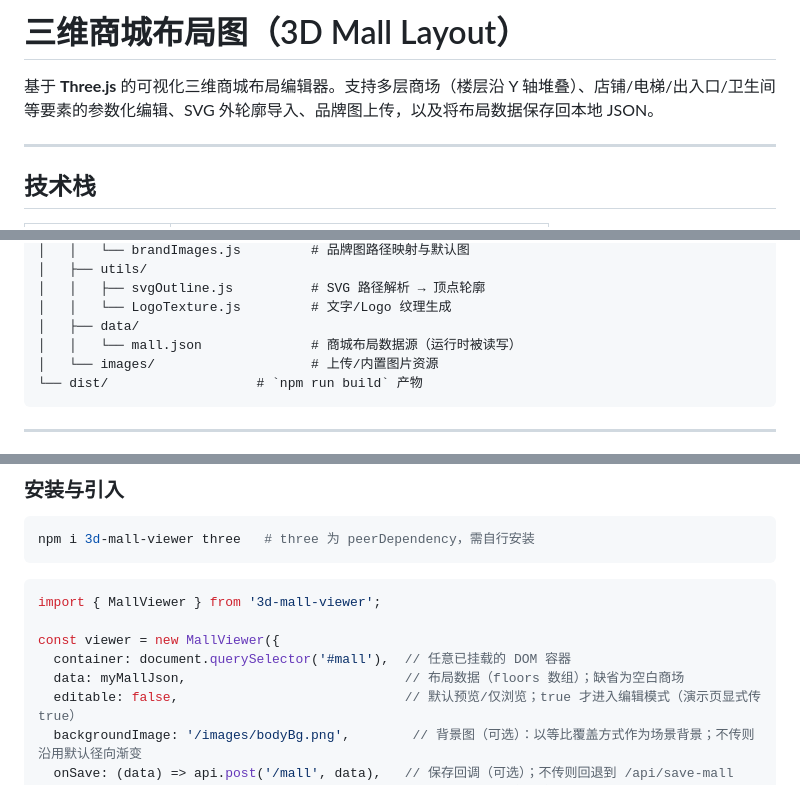
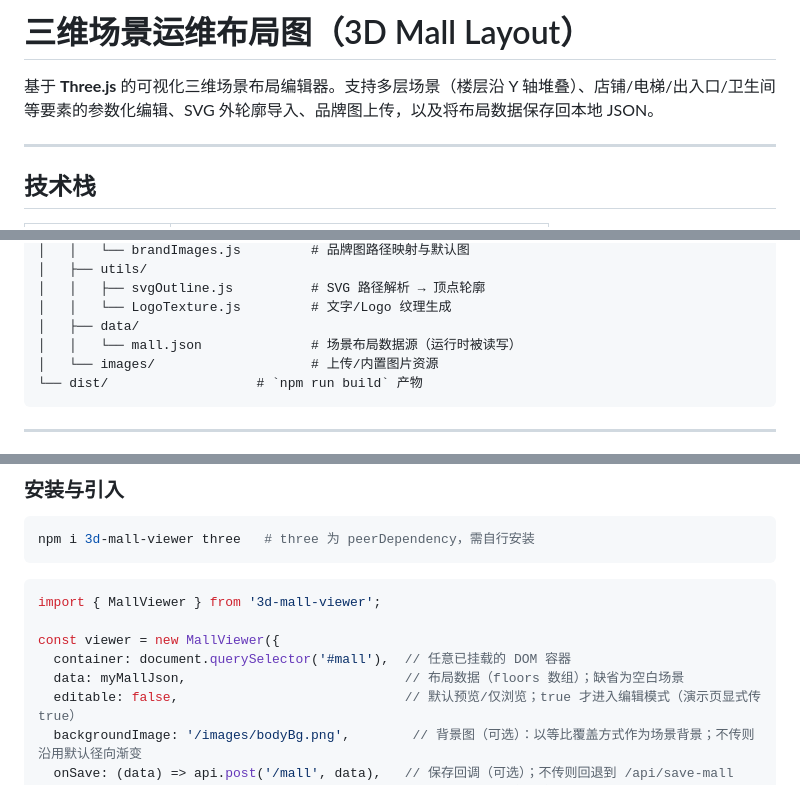
Before and after one commit to 15307175957/3d-mall-threejs, a Markdown page: README.md, 3 parts joined by grey strips. Rendered like a GitHub page.

Commit message:
Update README for 3D scene layout editor

````diff
--- a/README.md
+++ b/README.md
@@ -1,6 +1,6 @@
-# 三维商城布局图（3D Mall Layout）
+# 三维场景运维布局图（3D Mall Layout）
 
-基于 **Three.js** 的可视化三维商城布局编辑器。支持多层商场（楼层沿 Y 轴堆叠）、店铺/电梯/出入口/卫生间等要素的参数化编辑、SVG 外轮廓导入、品牌图上传，以及将布局数据保存回本地 JSON。
+基于 **Three.js** 的可视化三维场景布局编辑器。支持多层场景（楼层沿 Y 轴堆叠）、店铺/电梯/出入口/卫生间等要素的参数化编辑、SVG 外轮廓导入、品牌图上传，以及将布局数据保存回本地 JSON。
 
 ---
 
@@ -46,7 +46,7 @@
 │   │   ├── svgOutline.js          # SVG 路径解析 → 顶点轮廓
 │   │   └── LogoTexture.js         # 文字/Logo 纹理生成
 │   ├── data/
-│   │   └── mall.json              # 商城布局数据源（运行时被读写）
+│   │   └── mall.json              # 场景布局数据源（运行时被读写）
 │   └── images/                    # 上传/内置图片资源
 └── dist/                   # `npm run build` 产物
 ```
@@ -206,7 +206,7 @@ import { MallViewer } from '3d-mall-viewer';
 
 const viewer = new MallViewer({
   container: document.querySelector('#mall'),  // 任意已挂载的 DOM 容器
-  data: myMallJson,                            // 布局数据（floors 数组）；缺省为空白商场
+  data: myMallJson,                            // 布局数据（floors 数组）；缺省为空白场景
   editable: false,                             // 默认预览/仅浏览；true 才进入编辑模式（演示页显式传 true）
   backgroundImage: '/images/bodyBg.png',        // 背景图（可选）：以等比覆盖方式作为场景背景；不传则沿用默认径向渐变
   onSave: (data) => api.post('/mall', data),   // 保存回调（可选）；不传则回退到 /api/save-mall
````
